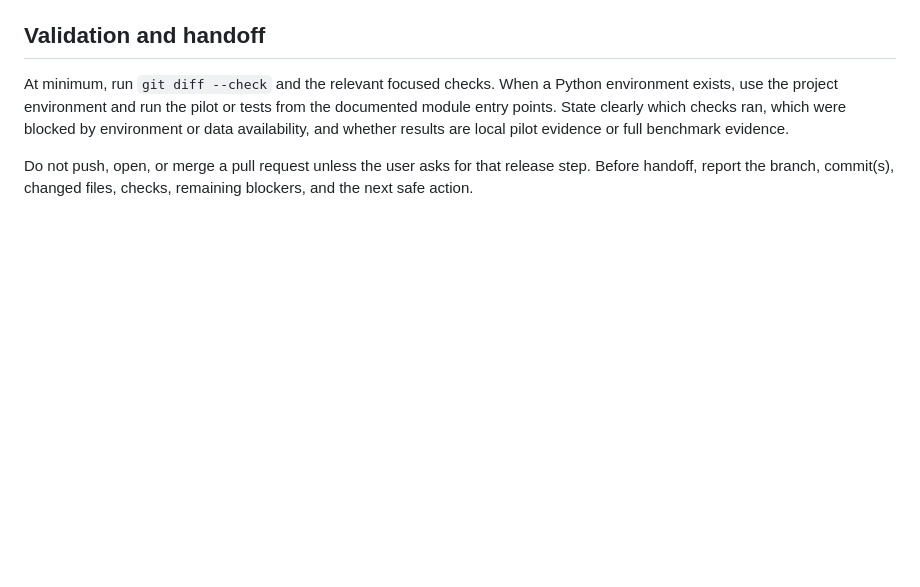
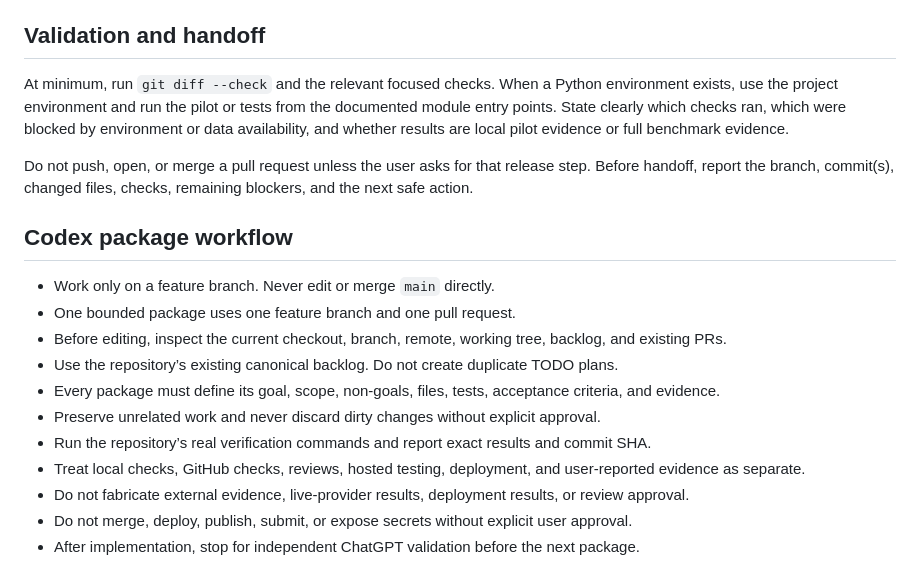
Before and after one commit to icecold009/multiclass-imbalance-benchmark, a Markdown page: AGENTS.md, the part around the change. Rendered like a GitHub page; blank space fills up the shorter version.

Commit message:
docs: document Codex package workflow

```diff
--- a/AGENTS.md
+++ b/AGENTS.md
@@ -80,3 +80,17 @@ are local pilot evidence or full benchmark evidence.
 Do not push, open, or merge a pull request unless the user asks for that release
 step. Before handoff, report the branch, commit(s), changed files, checks,
 remaining blockers, and the next safe action.
+
+## Codex package workflow
+
+- Work only on a feature branch. Never edit or merge `main` directly.
+- One bounded package uses one feature branch and one pull request.
+- Before editing, inspect the current checkout, branch, remote, working tree, backlog, and existing PRs.
+- Use the repository’s existing canonical backlog. Do not create duplicate TODO plans.
+- Every package must define its goal, scope, non-goals, files, tests, acceptance criteria, and evidence.
+- Preserve unrelated work and never discard dirty changes without explicit approval.
+- Run the repository’s real verification commands and report exact results and commit SHA.
+- Treat local checks, GitHub checks, reviews, hosted testing, deployment, and user-reported evidence as separate.
+- Do not fabricate external evidence, live-provider results, deployment results, or review approval.
+- Do not merge, deploy, publish, submit, or expose secrets without explicit user approval.
+- After implementation, stop for independent ChatGPT validation before the next package.
```
